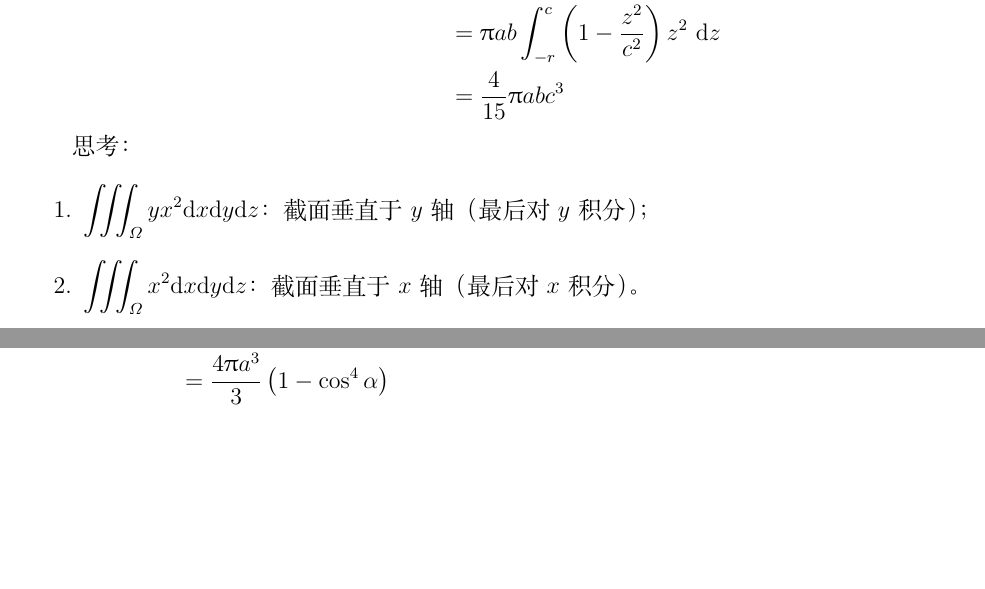
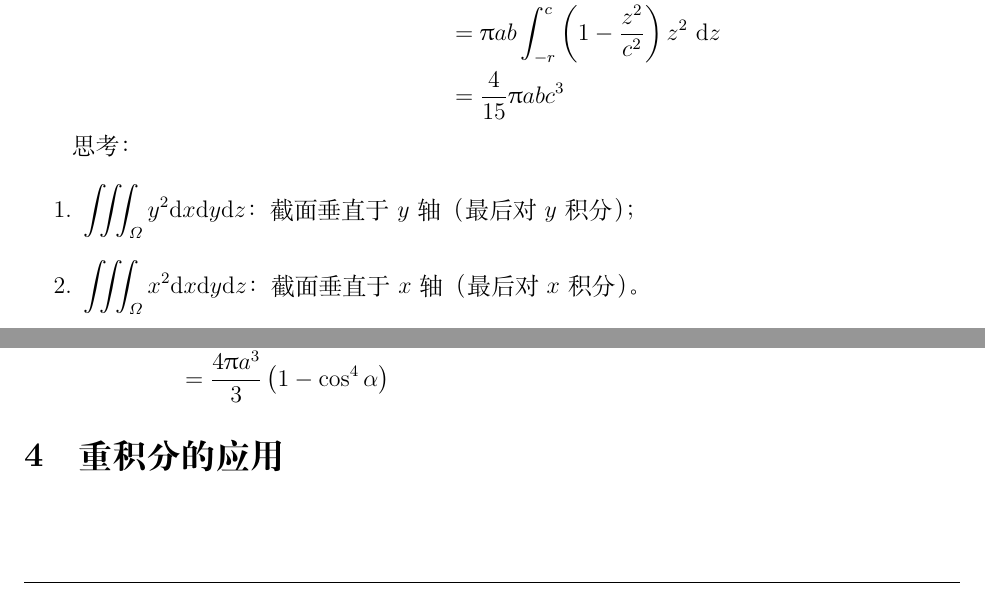
Before and after one commit to WHULai/Curriculums, a LaTeX document (Advanced Mathematics/Chapter 10 Notes.tex): two parts of pages 17 and 18 of 18, joined at a grey line, cut so that both start at the same text, the shorter picture padded with empty space. Compiled offline with XeLaTeX.

Commit message:
Correct a mistake in Advanced Mathematics Chapter 10 Notes

```diff
--- a/Advanced Mathematics/Chapter 10 Notes.tex
+++ b/Advanced Mathematics/Chapter 10 Notes.tex
@@ -971,7 +971,7 @@
     思考：
 
     \begin{enumerate}
-        \item ${\displaystyle \iiint_\varOmega yx^2 \rmd x \rmd y \rmd z}$：截面垂直于\(y\)轴（最后对\(y\)积分）；
+        \item ${\displaystyle \iiint_\varOmega y^2 \rmd x \rmd y \rmd z}$：截面垂直于\(y\)轴（最后对\(y\)积分）；
         \item ${\displaystyle \iiint_\varOmega x^2 \rmd x \rmd y \rmd z}$：截面垂直于\(x\)轴（最后对\(x\)积分）。
     \end{enumerate}
 
@@ -1036,4 +1036,9 @@
         \end{aligned}
     $$
 
+\section{重积分的应用}
+
+
+
+
 \end{document}
```
Also changed, not shown: Advanced Mathematics/Chapter 10 Notes.pdf.
